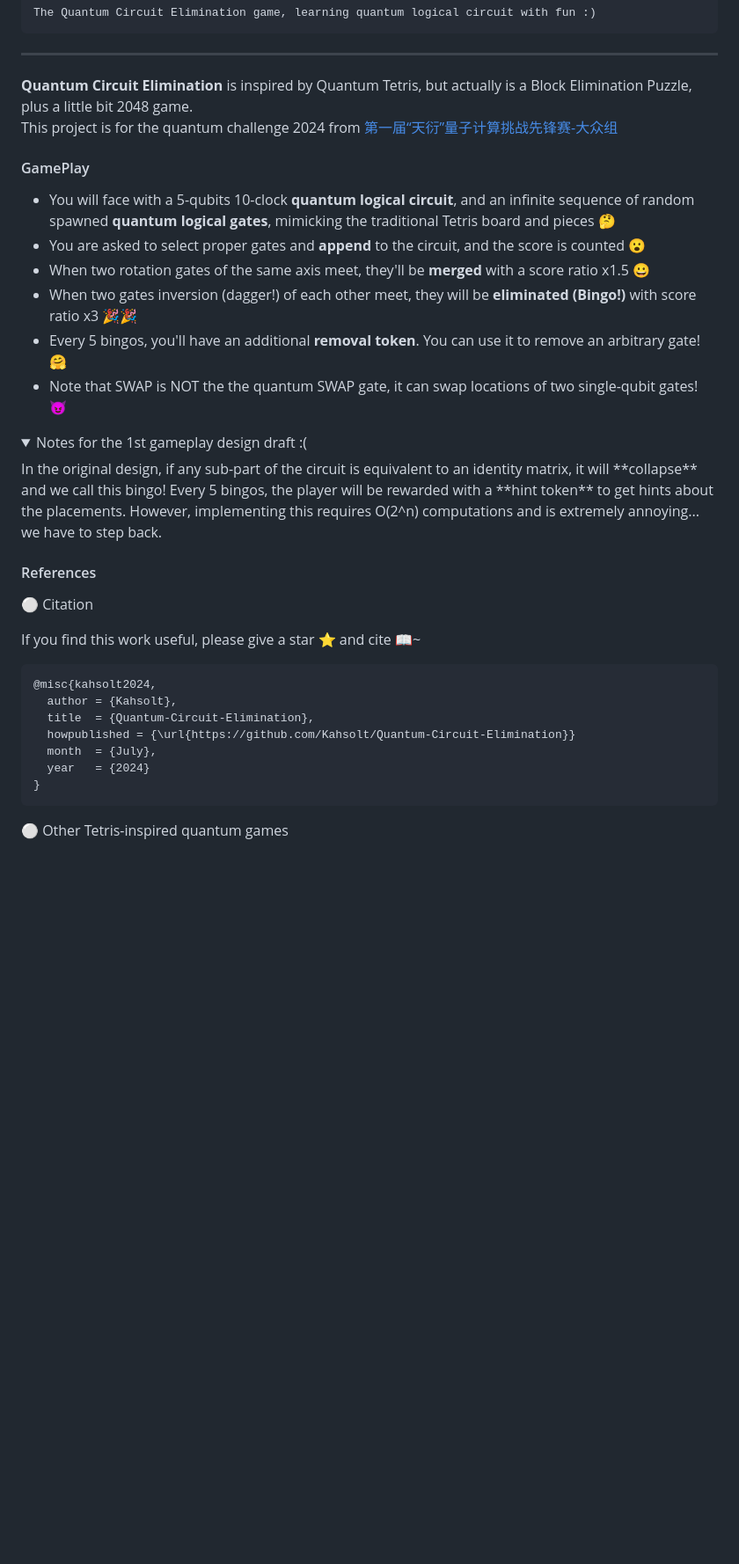
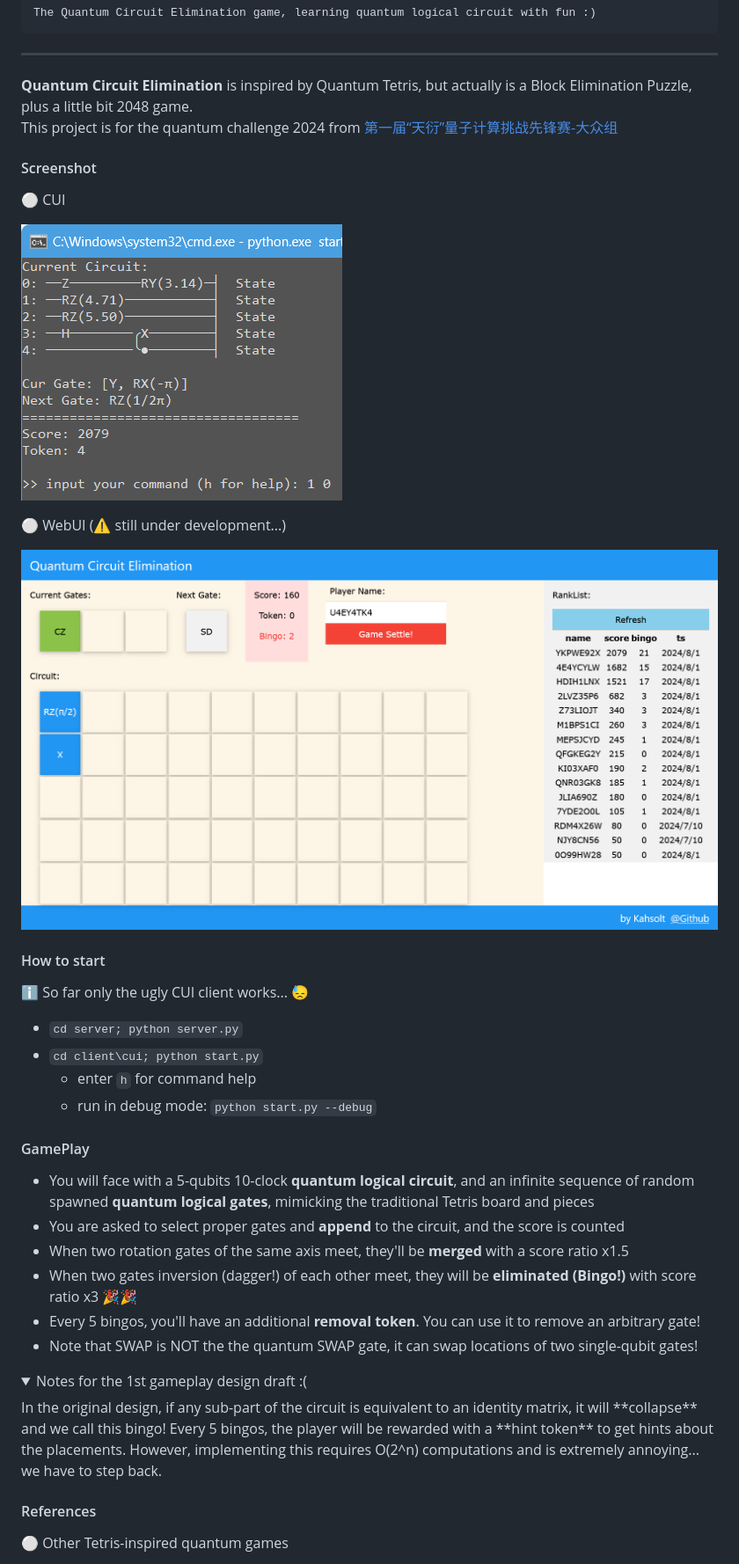
Before and after one commit to Kahsolt/Quantum-Circuit-Elimination, a Markdown page: README.md, the part around the change printed below. Shown: that part at 88% size. GitHub-like rendering; pictures changed too: img/cui.png (added), img/webui.png (added); folded sections open; blank space fills up the shorter version.

Commit message:
make distro

````diff
--- a/README.md
+++ b/README.md
@@ -8,14 +8,35 @@
 This project is for the quantum challenge 2024 from [第一届“天衍”量子计算挑战先锋赛-大众组](https://qc.zdxlz.com/learn/#/megagame/megagameDetail?id=1801135605315321857&lang=zh)
 
 
+#### Screenshot
+
+⚪ CUI
+
+![cui](./img/cui.png)
+
+⚪ WebUI (⚠ still under development...)
+
+![webui](./img/webui.png)
+
+
+#### How to start
+
+ℹ So far only the ugly CUI client works... 😓
+
+- `cd server; python server.py`
+- `cd client\cui; python start.py`
+  - enter `h` for command help
+  - run in debug mode: `python start.py --debug`
+
+
 #### GamePlay
 
-- You will face with a 5-qubits 10-clock **quantum logical circuit**, and an infinite sequence of random spawned **quantum logical gates**, mimicking the traditional Tetris board and pieces 🤔
-- You are asked to select proper gates and **append** to the circuit, and the score is counted 😮
-- When two rotation gates of the same axis meet, they'll be **merged** with a score ratio x1.5 😀
+- You will face with a 5-qubits 10-clock **quantum logical circuit**, and an infinite sequence of random spawned **quantum logical gates**, mimicking the traditional Tetris board and pieces
+- You are asked to select proper gates and **append** to the circuit, and the score is counted
+- When two rotation gates of the same axis meet, they'll be **merged** with a score ratio x1.5
 - When two gates inversion (dagger!) of each other meet, they will be **eliminated (Bingo!)** with score ratio x3 🎉🎉
-- Every 5 bingos, you'll have an additional **removal token**. You can use it to remove an arbitrary gate! 🤗
-- Note that SWAP is NOT the the quantum SWAP gate, it can swap locations of two single-qubit gates! 😈
+- Every 5 bingos, you'll have an additional **removal token**. You can use it to remove an arbitrary gate!
+- Note that SWAP is NOT the the quantum SWAP gate, it can swap locations of two single-qubit gates!
 
 <details>
 <summary>Notes for the 1st gameplay design draft :(</summary>
@@ -26,20 +47,6 @@ However, implementing this requires O(2^n) computations and is extremely annoyin
 
 
 #### References
-
-⚪ Citation
-
-If you find this work useful, please give a star ⭐ and cite 📖~
-
-```
-@misc{kahsolt2024,
-  author = {Kahsolt},
-  title  = {Quantum-Circuit-Elimination},
-  howpublished = {\url{https://github.com/Kahsolt/Quantum-Circuit-Elimination}}
-  month  = {July},
-  year   = {2024}
-}
-```
 
 ⚪ Other Tetris-inspired quantum games
 
````
Also changed, not shown: other parts of README.md (+12 -0 lines), client/webui/README.md (+2 -0 lines), 1 other file.
